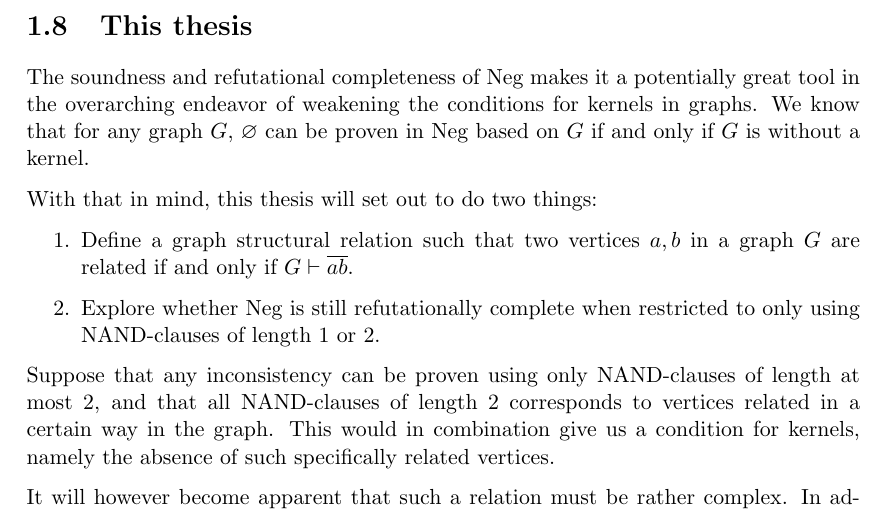
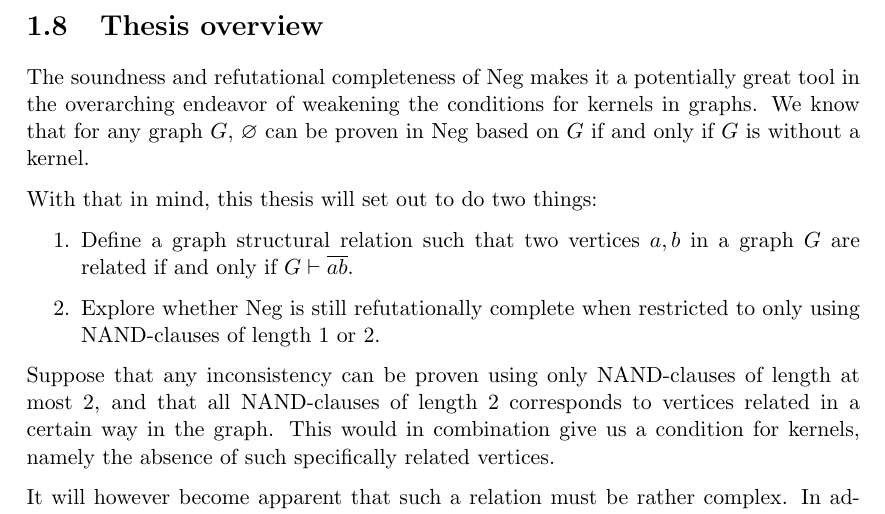
Before and after one commit to kgolid/Masteroppgave, a LaTeX thesis (main.tex, which reads intro/thisthesis.tex): part of page 15 of 56, cut at the place of the change. Compiled offline with pdfLaTeX.

Commit message:
rename section

```diff
--- a/intro/thisthesis.tex
+++ b/intro/thisthesis.tex
@@ -1,6 +1,6 @@
 % !TEX root= ../main.tex
-\section{This thesis}
-\label{sec:This thesis}
+\section{Thesis overview}
+\label{sec:Thesis overview}
 The soundness and refutational completeness of Neg makes it a potentially great tool in the overarching endeavor of weakening the conditions for kernels in graphs.
 We know that for any graph $G$, $\varnothing$ can be proven in Neg based on $G$ if and only if $G$ is without a kernel.
 
```
